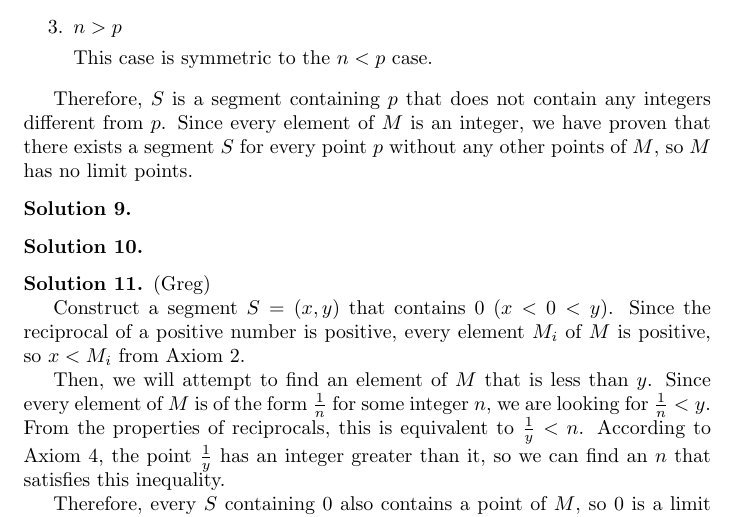
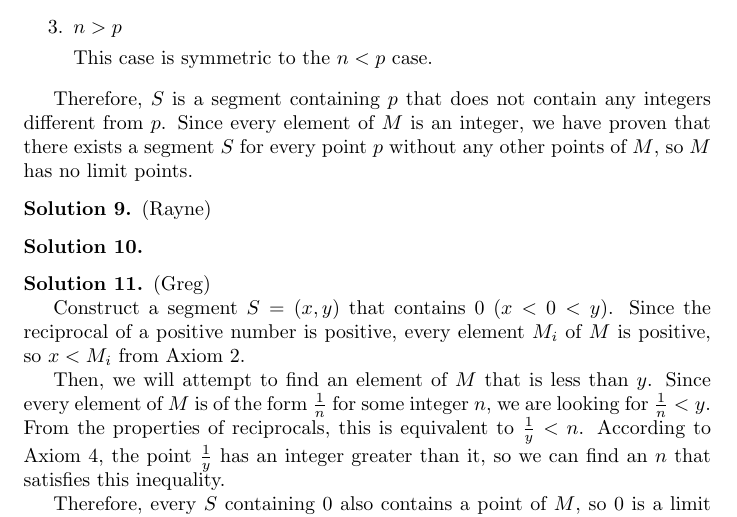
Before and after one commit to Kynit/intro-to-analysis, a LaTeX document (Solutions.tex): part of page 3 of 5, cut so that both start at the same text. Compiled offline with pdfLaTeX.

Commit message:
Added reservation for problem 9

```diff
--- a/Solutions.tex
+++ b/Solutions.tex
@@ -189,6 +189,7 @@ Since every element of $M$ is an integer, we have proven that there exists a seg
 \end{solution}
 
 \begin{solution} %9
+(Rayne)
 \end{solution}
 
 \begin{solution} %10
```
Also changed, not shown: Solutions.pdf.
